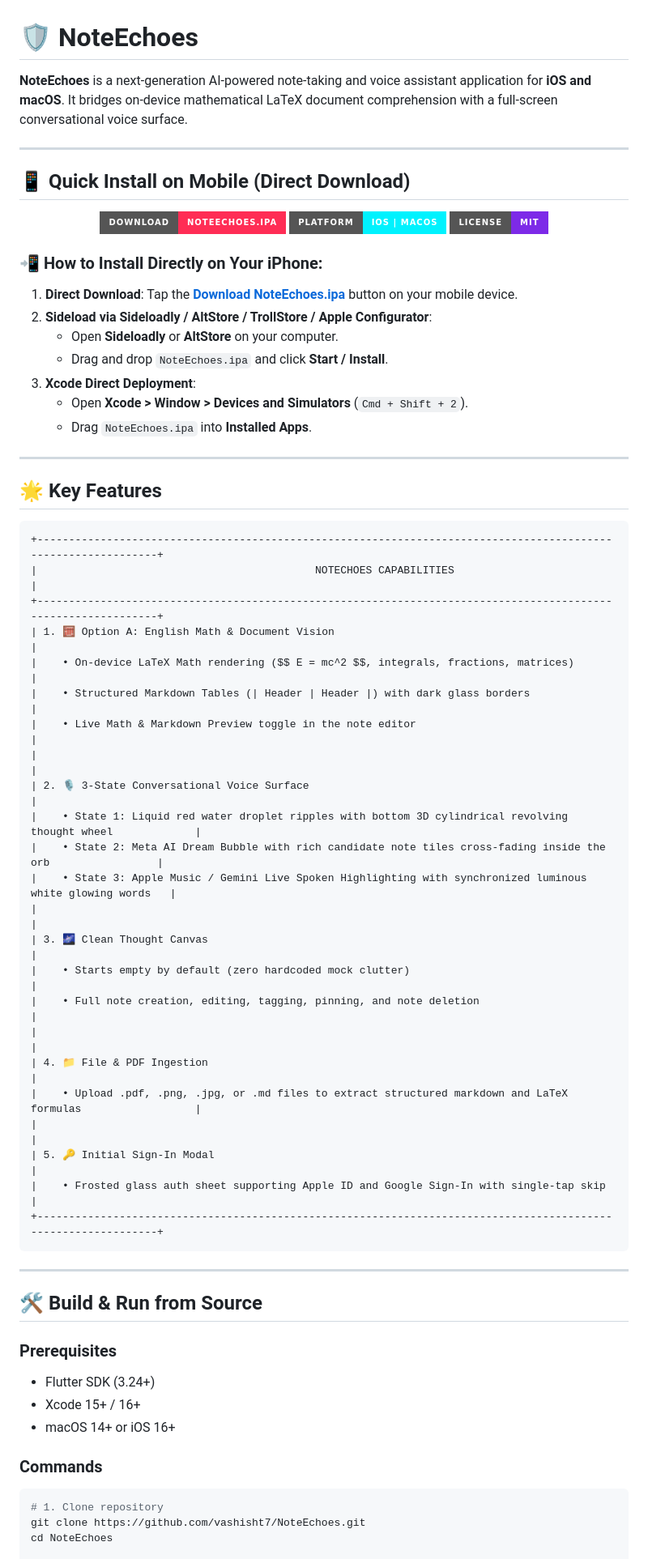
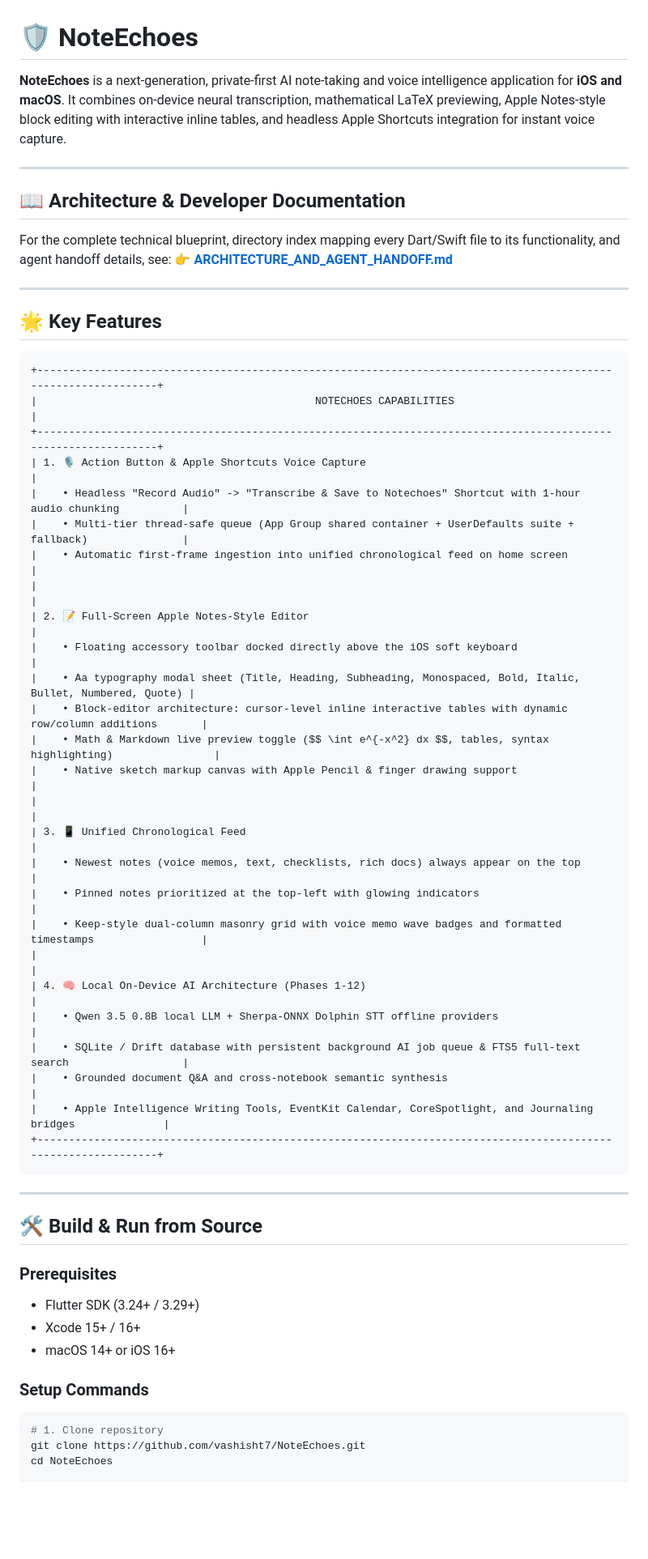
Before and after one commit to vashisht7/NoteEchoes, a Markdown page: README.md, the part around one of its changes. Shown at 81% size. GitHub-like rendering; badges without logos; blank space fills up the shorter version.

````diff
--- a/README.md
+++ b/README.md
@@ -1,27 +1,12 @@
 # 🛡️ NoteEchoes
 
-**NoteEchoes** is a next-generation AI-powered note-taking and voice assistant application for **iOS and macOS**. It bridges on-device mathematical LaTeX document comprehension with a full-screen conversational voice surface.
+**NoteEchoes** is a next-generation, private-first AI note-taking and voice intelligence application for **iOS and macOS**. It combines on-device neural transcription, mathematical LaTeX previewing, Apple Notes-style block editing with interactive inline tables, and headless Apple Shortcuts integration for instant voice capture.
 
 ---
 
-## 📱 Quick Install on Mobile (Direct Download)
-
-<div align="center">
-
-[![Download IPA](https://img.shields.io/badge/Download-NoteEchoes.ipa-FF2D55?style=for-the-badge&logo=apple&logoColor=white)](https://github.com/vashisht7/NoteEchoes/releases/download/v1.0.0/NoteEchoes.ipa)
-[![Platform](https://img.shields.io/badge/Platform-iOS%20%7C%20macOS-00F2FE?style=for-the-badge&logo=apple)](https://github.com/vashisht7/NoteEchoes)
-[![License](https://img.shields.io/badge/License-MIT-7D2AE8?style=for-the-badge)](LICENSE)
-
-</div>
-
-### 📲 How to Install Directly on Your iPhone:
-1. **Direct Download**: Tap the **[Download NoteEchoes.ipa](https://github.com/vashisht7/NoteEchoes/releases/download/v1.0.0/NoteEchoes.ipa)** button on your mobile device.
-2. **Sideload via Sideloadly / AltStore / TrollStore / Apple Configurator**:
-   - Open **Sideloadly** or **AltStore** on your computer.
-   - Drag and drop `NoteEchoes.ipa` and click **Start / Install**.
-3. **Xcode Direct Deployment**:
-   - Open **Xcode > Window > Devices and Simulators** (`Cmd + Shift + 2`).
-   - Drag `NoteEchoes.ipa` into **Installed Apps**.
+## 📖 Architecture & Developer Documentation
+For the complete technical blueprint, directory index mapping every Dart/Swift file to its functionality, and agent handoff details, see:
+👉 **[ARCHITECTURE_AND_AGENT_HANDOFF.md](ARCHITECTURE_AND_AGENT_HANDOFF.md)**
 
 ---
 
@@ -31,25 +16,28 @@
 +---------------------------------------------------------------------------------------------------------------+
 |                                            NOTECHOES CAPABILITIES                                             |
 +---------------------------------------------------------------------------------------------------------------+
-| 1. 🧮 Option A: English Math & Document Vision                                                                |
-|    • On-device LaTeX Math rendering ($$ E = mc^2 $$, integrals, fractions, matrices)                          |
-|    • Structured Markdown Tables (| Header | Header |) with dark glass borders                                 |
-|    • Live Math & Markdown Preview toggle in the note editor                                                   |
+| 1. 🎙️ Action Button & Apple Shortcuts Voice Capture                                                            |
+|    • Headless "Record Audio" -> "Transcribe & Save to Notechoes" Shortcut with 1-hour audio chunking          |
+|    • Multi-tier thread-safe queue (App Group shared container + UserDefaults suite + fallback)               |
+|    • Automatic first-frame ingestion into unified chronological feed on home screen                           |
 |                                                                                                               |
-| 2. 🎙️ 3-State Conversational Voice Surface                                                                    |
-|    • State 1: Liquid red water droplet ripples with bottom 3D cylindrical revolving thought wheel             |
-|    • State 2: Meta AI Dream Bubble with rich candidate note tiles cross-fading inside the orb                 |
-|    • State 3: Apple Music / Gemini Live Spoken Highlighting with synchronized luminous white glowing words   |
+| 2. 📝 Full-Screen Apple Notes-Style Editor                                                                    |
+|    • Floating accessory toolbar docked directly above the iOS soft keyboard                                  |
+|    • Aa typography modal sheet (Title, Heading, Subheading, Monospaced, Bold, Italic, Bullet, Numbered, Quote) |
+|    • Block-editor architecture: cursor-level inline interactive tables with dynamic row/column additions       |
+|    • Math & Markdown live preview toggle ($$ \int e^{-x^2} dx $$, tables, syntax highlighting)                |
+|    • Native sketch markup canvas with Apple Pencil & finger drawing support                                   |
 |                                                                                                               |
-| 3. 🌌 Clean Thought Canvas                                                                                    |
-|    • Starts empty by default (zero hardcoded mock clutter)                                                    |
-|    • Full note creation, editing, tagging, pinning, and note deletion                                         |
+| 3. 📱 Unified Chronological Feed                                                                              |
+|    • Newest notes (voice memos, text, checklists, rich docs) always appear on the top                         |
+|    • Pinned notes prioritized at the top-left with glowing indicators                                         |
+|    • Keep-style dual-column masonry grid with voice memo wave badges and formatted timestamps                 |
 |                                                                                                               |
-| 4. 📁 File & PDF Ingestion                                                                                    |
-|    • Upload .pdf, .png, .jpg, or .md files to extract structured markdown and LaTeX formulas                  |
-|                                                                                                               |
-| 5. 🔑 Initial Sign-In Modal                                                                                  |
-|    • Frosted glass auth sheet supporting Apple ID and Google Sign-In with single-tap skip                     |
+| 4. 🧠 Local On-Device AI Architecture (Phases 1-12)                                                            |
+|    • Qwen 3.5 0.8B local LLM + Sherpa-ONNX Dolphin STT offline providers                                     |
+|    • SQLite / Drift database with persistent background AI job queue & FTS5 full-text search                  |
+|    • Grounded document Q&A and cross-notebook semantic synthesis                                              |
+|    • Apple Intelligence Writing Tools, EventKit Calendar, CoreSpotlight, and Journaling bridges              |
 +---------------------------------------------------------------------------------------------------------------+
 ```
 
@@ -58,11 +46,11 @@
 ## 🛠️ Build & Run from Source
 
 ### Prerequisites
-- Flutter SDK (3.24+)
+- Flutter SDK (3.24+ / 3.29+)
 - Xcode 15+ / 16+
 - macOS 14+ or iOS 16+
 
-### Commands
+### Setup Commands
 ```bash
 # 1. Clone repository
 git clone https://github.com/vashisht7/NoteEchoes.git
````
Also changed, not shown: other parts of README.md (+6 -6 lines), ARCHITECTURE_AND_AGENT_HANDOFF.md (added, +199 -0 lines).
